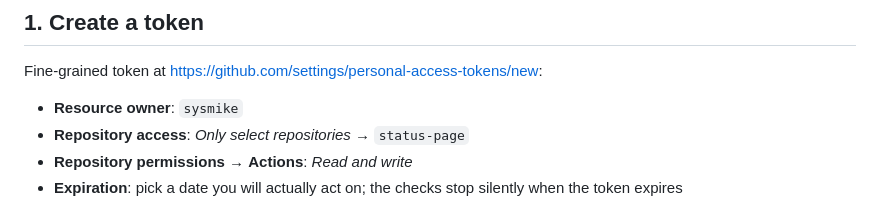
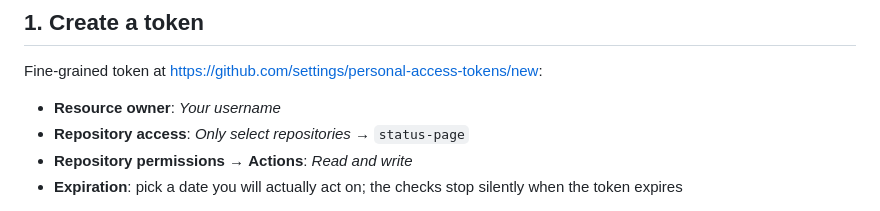
Before and after one commit to sysmike/status-page, a Markdown page: docs/external-scheduler.md, the part around the change. Rendered like a GitHub page.

Commit message:
Change resource owner to placeholder username
Updated resource owner placeholder in documentation.

```diff
--- a/docs/external-scheduler.md
+++ b/docs/external-scheduler.md
@@ -11,7 +11,7 @@ repository has to change.
 Fine-grained token at
 <https://github.com/settings/personal-access-tokens/new>:
 
-- **Resource owner**: `sysmike`
+- **Resource owner**: *Your username*
 - **Repository access**: *Only select repositories* → `status-page`
 - **Repository permissions** → **Actions**: *Read and write*
 - **Expiration**: pick a date you will actually act on; the checks stop
```
